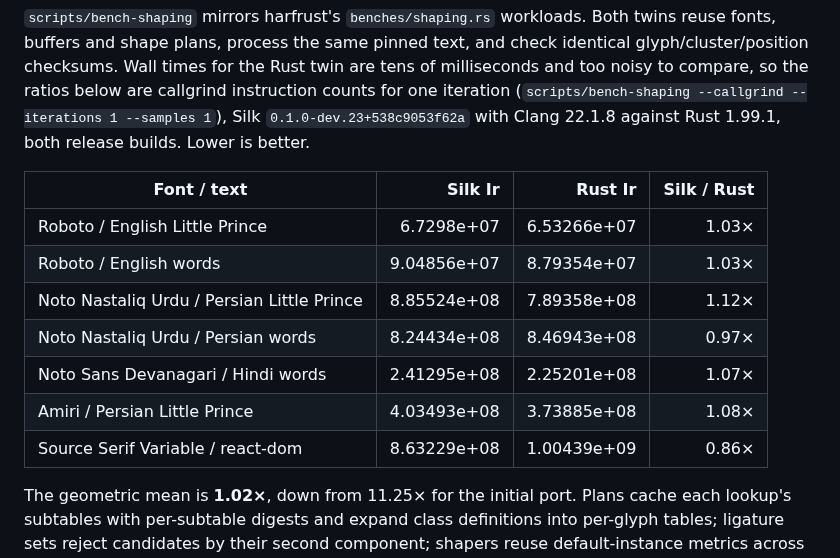
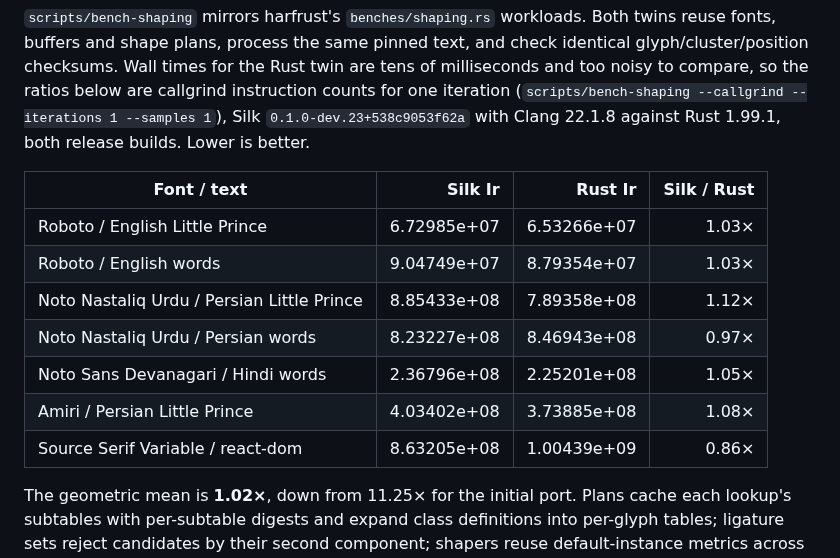
Before and after one commit to julia-script/read-fonts, a Markdown page: harfrust/README.md, the part around the change. Drawn GitHub-style.

Commit message:
harfrust: update the perf table
Co-Authored-By: Claude Opus 5.5 <noreply@anthropic.com>
Claude-Session: https://claude.ai/code/session_0173SoSPd5nfw8CnV8L9hk6Z

```diff
--- a/harfrust/README.md
+++ b/harfrust/README.md
@@ -152,13 +152,13 @@ builds. Lower is better.
 
 | Font / text | Silk Ir | Rust Ir | Silk / Rust |
 | --- | ---: | ---: | ---: |
-| Roboto / English Little Prince | 6.7298e+07 | 6.53266e+07 | 1.03× |
-| Roboto / English words | 9.04856e+07 | 8.79354e+07 | 1.03× |
-| Noto Nastaliq Urdu / Persian Little Prince | 8.85524e+08 | 7.89358e+08 | 1.12× |
-| Noto Nastaliq Urdu / Persian words | 8.24434e+08 | 8.46943e+08 | 0.97× |
-| Noto Sans Devanagari / Hindi words | 2.41295e+08 | 2.25201e+08 | 1.07× |
-| Amiri / Persian Little Prince | 4.03493e+08 | 3.73885e+08 | 1.08× |
-| Source Serif Variable / react-dom | 8.63229e+08 | 1.00439e+09 | 0.86× |
+| Roboto / English Little Prince | 6.72985e+07 | 6.53266e+07 | 1.03× |
+| Roboto / English words | 9.04749e+07 | 8.79354e+07 | 1.03× |
+| Noto Nastaliq Urdu / Persian Little Prince | 8.85433e+08 | 7.89358e+08 | 1.12× |
+| Noto Nastaliq Urdu / Persian words | 8.23227e+08 | 8.46943e+08 | 0.97× |
+| Noto Sans Devanagari / Hindi words | 2.36796e+08 | 2.25201e+08 | 1.05× |
+| Amiri / Persian Little Prince | 4.03402e+08 | 3.73885e+08 | 1.08× |
+| Source Serif Variable / react-dom | 8.63205e+08 | 1.00439e+09 | 0.86× |
 
 The geometric mean is **1.02×**, down from 11.25× for the initial port. Plans
 cache each lookup's subtables with per-subtable digests and expand class
```
